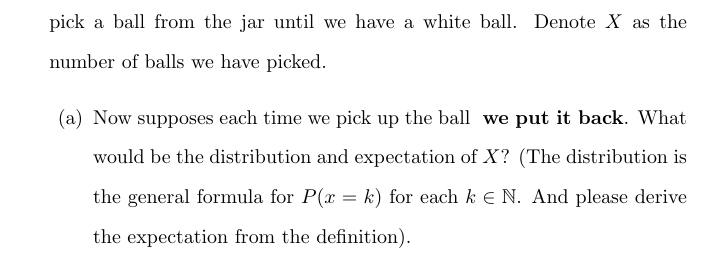
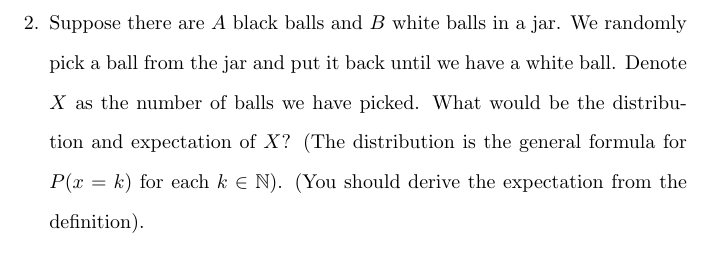
Before and after one commit to baiyumo2003/COMP550-Spring2023-Assignment-tex, a LaTeX problem sheet (Assignment3/main.tex): part of page 6 of 7 before the commit and part of page 8 of 10 after it, cut at the place of the change. Compiled offline with pdfLaTeX.

Commit message:
Assignment03

```diff
--- a/Assignment3/Assignment3.tex
+++ b/Assignment3/main.tex
@@ -69,6 +71,10 @@ You are encouraged to \textit{\underline{\textbf{discuss}}} the homework assignm
-    \item Suppose there are $A$ black balls and $B$ white balls in a jar. We randomly pick a ball from the jar until we have a white ball. Denote $X$ as the number of balls we have picked.
-    \begin{enumerate}
-        \item Now supposes each time we pick up the ball \textbf{ we put it back}. What would be the distribution and expectation of $X$? (The distribution is the general formula for $P(x=k)$ for each $k \in \mathbb{N}$. And please derive the expectation from the definition).
+    \newpage\
+    \
+    \newpage\
+    \item Suppose there are $A$ black balls and $B$ white balls in a jar. We randomly pick a ball from the jar and put it back until we have a white ball. Denote $X$ as the number of balls we have picked.
+     What would be the distribution and expectation of $X$? (The distribution is the general formula for $P(x=k)$ for each $k \in \mathbb{N}$). (You should  derive the expectation from the definition).
+        \newpage
+        \
         \newpage
         \
         \newpage
```
Also changed, not shown: Assignment3/main.tex (5 more changed lines), 2 other files.
